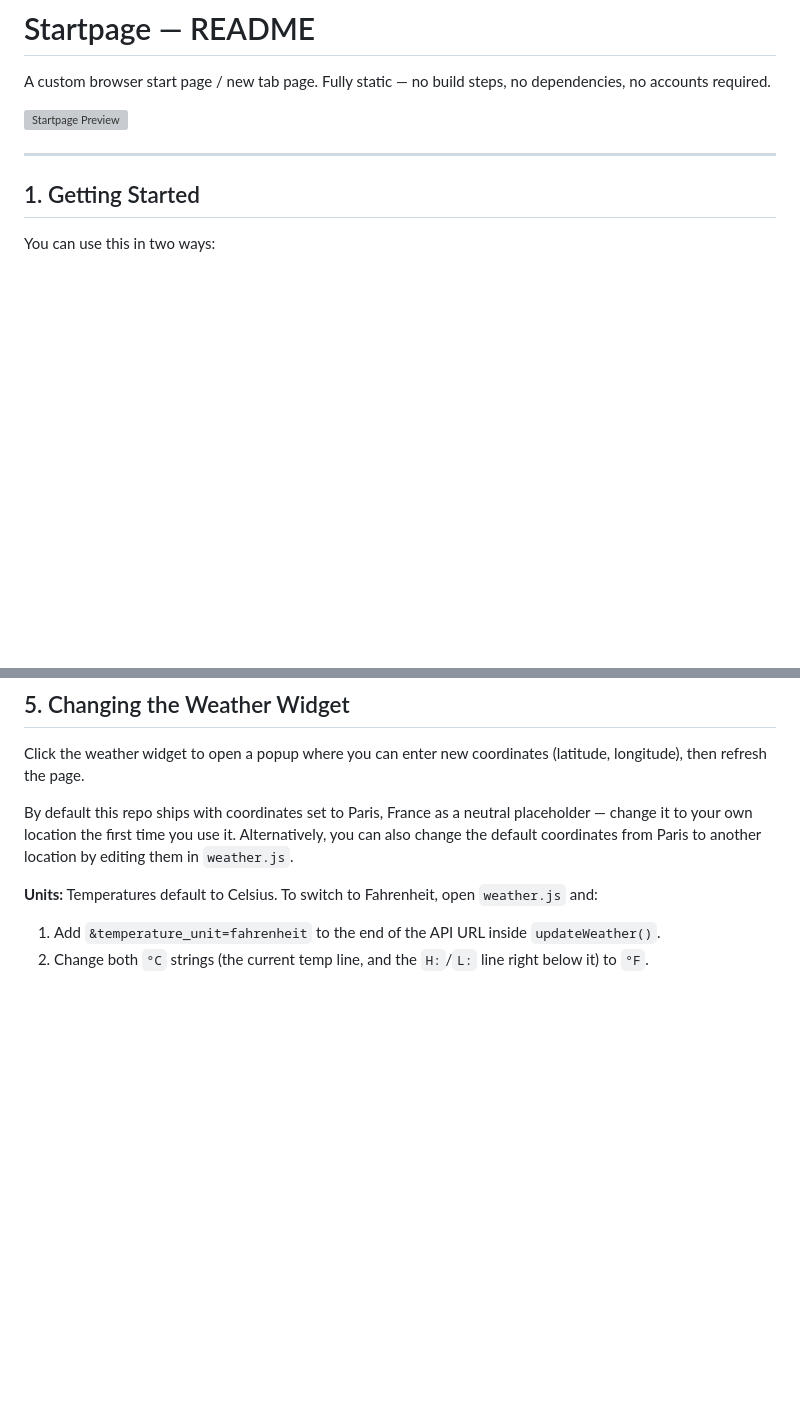
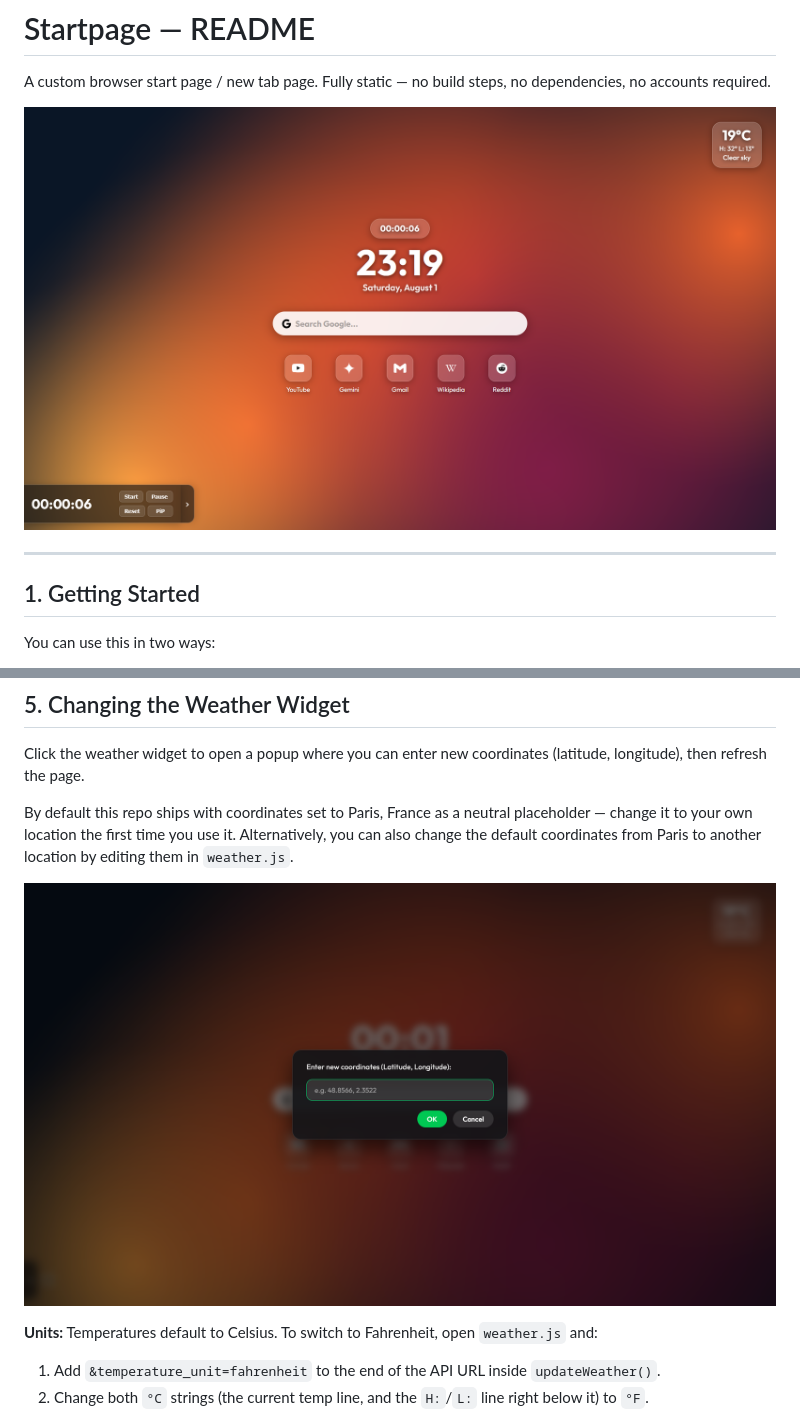
Before and after one commit to amadelphous/glassboard-homepage, a Markdown page: README.md, 2 parts joined by grey strips. GitHub-like rendering; blank space fills up the shorter version; grey boxes are pictures that could not be loaded.

Commit message:
Added image examples to README

```diff
--- a/README.md
+++ b/README.md
@@ -2,7 +2,7 @@
 
 A custom browser start page / new tab page. Fully static — no build steps, no dependencies, no accounts required.
 
-![Startpage Preview](startpage.png)
+![Startpage Preview](./.assets/startpage.png)
 
 ---
 
@@ -82,6 +82,8 @@ Click the weather widget to open a popup where you can enter new coordinates (la
 
 By default this repo ships with coordinates set to Paris, France as a neutral placeholder — change it to your own location the first time you use it. Alternatively, you can also change the default coordinates from Paris to another location by editing them in `weather.js`.
 
+![Modal Preview](./.assets/modal.png)
+
 **Units:** Temperatures default to Celsius. To switch to Fahrenheit, open `weather.js` and:
 1. Add `&temperature_unit=fahrenheit` to the end of the API URL inside `updateWeather()`.
 2. Change both `°C` strings (the current temp line, and the `H:`/`L:` line right below it) to `°F`.
```
